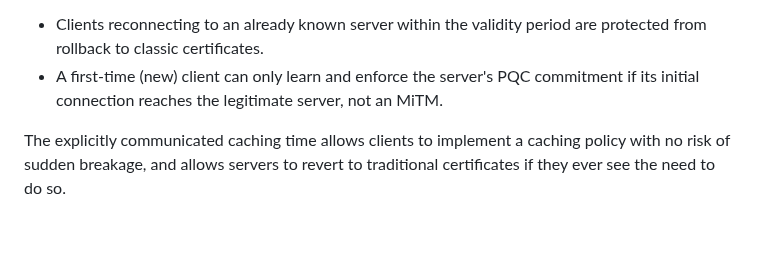
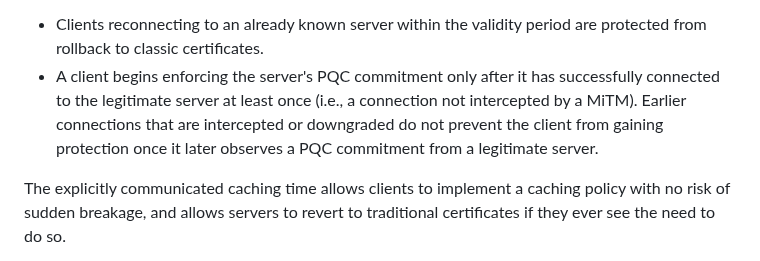
Before and after one commit to yaronf/draft-sheffer-tls-pqc-continuity, a Markdown page: draft-sheffer-tls-pqc-continuity.md, the part around the change. Drawn GitHub-style; blank space fills up the shorter version.

```diff
--- a/draft-sheffer-tls-pqc-continuity.md
+++ b/draft-sheffer-tls-pqc-continuity.md
@@ -71,7 +71,11 @@ present a (Composite or pure) PQ certificate, for some duration of time, e.g. on
 
 * Clients reconnecting to an already known server within the validity period are protected
 from rollback to classic certificates.
-* A first-time (new) client can only learn and enforce the server's PQC commitment if its initial connection reaches the legitimate server, not an MiTM.
+* A client begins enforcing the server's PQC commitment only after it has
+  successfully connected to the legitimate server at least once (i.e., a connection
+  not intercepted by a MiTM). Earlier connections that are
+  intercepted or downgraded do not prevent the client from gaining protection
+  once it later observes a PQC commitment from a legitimate server.
 
 The explicitly communicated caching time allows clients to implement a caching policy with no risk of sudden
 breakage, and allows servers to revert to traditional certificates if they ever see the need to do so.
```
